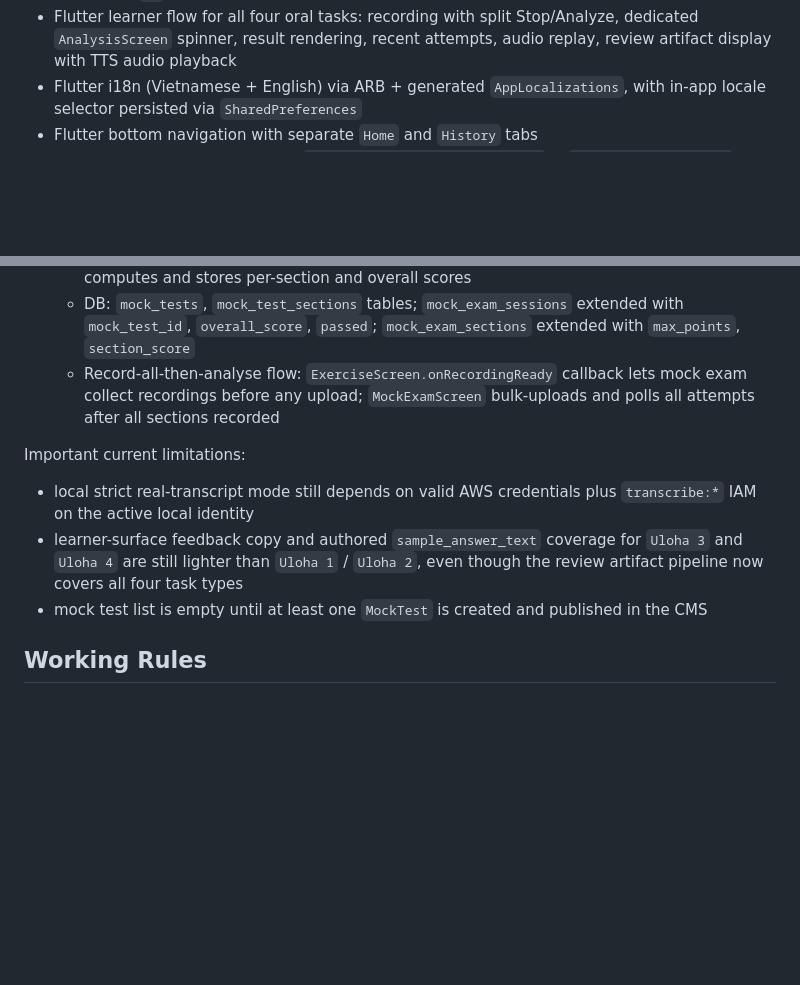
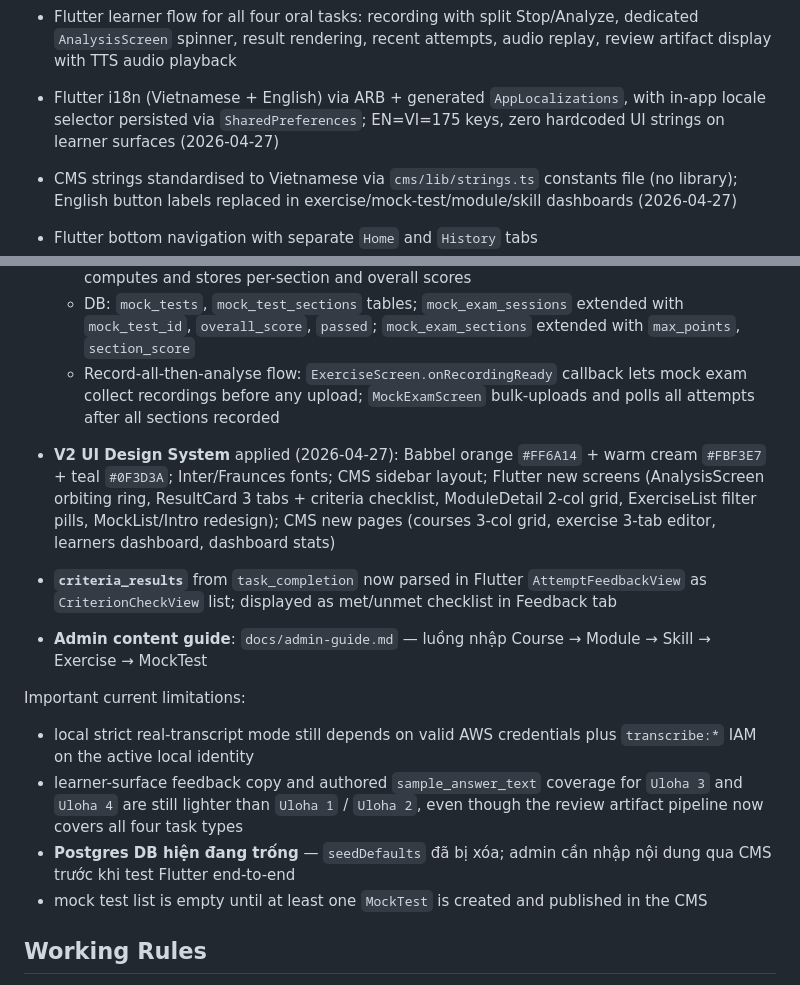
Before and after one commit to temo-dev/new-czech-go, a Markdown page: AGENTS.md, 2 parts joined by grey strips. Rendered like a GitHub page; blank space fills up the shorter version.

Commit message:
docs: update AGENTS.md and next-session.md to reflect i18n patch (2026-04-27)
Co-Authored-By: Claude Sonnet 4.6 <noreply@anthropic.com>

```diff
--- a/AGENTS.md
+++ b/AGENTS.md
@@ -84,7 +84,8 @@ The implemented V1 foundation currently includes:
 - CMS prompt-asset upload and preview for `Uloha 3` and `Uloha 4`
 - Compose persistence: named volumes `backend_assets` + `backend_attempts` keep prompt assets and local-mode attempt audio across container rebuilds; `AUDIO_SIGN_SECRET` is wired through both compose files for stable signed audio URLs across restarts; `TRANSCRIBE_TIMEOUT` defaults to `3m`
 - Flutter learner flow for all four oral tasks: recording with split Stop/Analyze, dedicated `AnalysisScreen` spinner, result rendering, recent attempts, audio replay, review artifact display with TTS audio playback
-- Flutter i18n (Vietnamese + English) via ARB + generated `AppLocalizations`, with in-app locale selector persisted via `SharedPreferences`
+- Flutter i18n (Vietnamese + English) via ARB + generated `AppLocalizations`, with in-app locale selector persisted via `SharedPreferences`; EN=VI=175 keys, zero hardcoded UI strings on learner surfaces (2026-04-27)
+- CMS strings standardised to Vietnamese via `cms/lib/strings.ts` constants file (no library); English button labels replaced in exercise/mock-test/module/skill dashboards (2026-04-27)
 - Flutter bottom navigation with separate `Home` and `History` tabs
 - Provider-aware audio streaming: `GET /v1/attempts/:id/audio/url` + `.../review/audio/url` return short-lived signed URLs (S3 presigned for cloud, HMAC-signed backend stream for local). Flutter `just_audio` streams directly via `setUrl` instead of downloading.
 - **Mock exam V2** — full real-exam format (Modelový test A2, platný od dubna 2026):
@@ -97,9 +98,14 @@ The implemented V1 foundation currently includes:
   - DB: `mock_tests`, `mock_test_sections` tables; `mock_exam_sessions` extended with `mock_test_id`, `overall_score`, `passed`; `mock_exam_sections` extended with `max_points`, `section_score`
   - Record-all-then-analyse flow: `ExerciseScreen.onRecordingReady` callback lets mock exam collect recordings before any upload; `MockExamScreen` bulk-uploads and polls all attempts after all sections recorded
 
+- **V2 UI Design System** applied (2026-04-27): Babbel orange `#FF6A14` + warm cream `#FBF3E7` + teal `#0F3D3A`; Inter/Fraunces fonts; CMS sidebar layout; Flutter new screens (AnalysisScreen orbiting ring, ResultCard 3 tabs + criteria checklist, ModuleDetail 2-col grid, ExerciseList filter pills, MockList/Intro redesign); CMS new pages (courses 3-col grid, exercise 3-tab editor, learners dashboard, dashboard stats)
+- **`criteria_results`** from `task_completion` now parsed in Flutter `AttemptFeedbackView` as `CriterionCheckView` list; displayed as met/unmet checklist in Feedback tab
+- **Admin content guide**: `docs/admin-guide.md` — luồng nhập Course → Module → Skill → Exercise → MockTest
+
 Important current limitations:
 - local strict real-transcript mode still depends on valid AWS credentials plus `transcribe:*` IAM on the active local identity
 - learner-surface feedback copy and authored `sample_answer_text` coverage for `Uloha 3` and `Uloha 4` are still lighter than `Uloha 1` / `Uloha 2`, even though the review artifact pipeline now covers all four task types
+- **Postgres DB hiện đang trống** — `seedDefaults` đã bị xóa; admin cần nhập nội dung qua CMS trước khi test Flutter end-to-end
 - mock test list is empty until at least one `MockTest` is created and published in the CMS
 
 ## Working Rules
```
Also changed, not shown: docs/next-session.md (+15 -5 lines).
